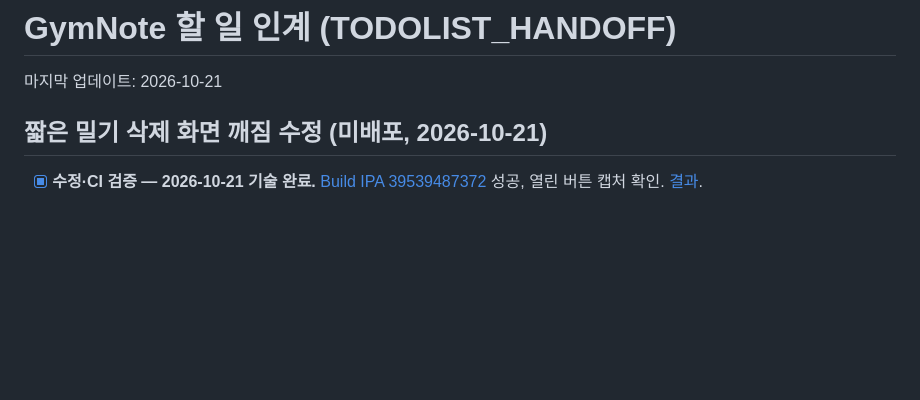
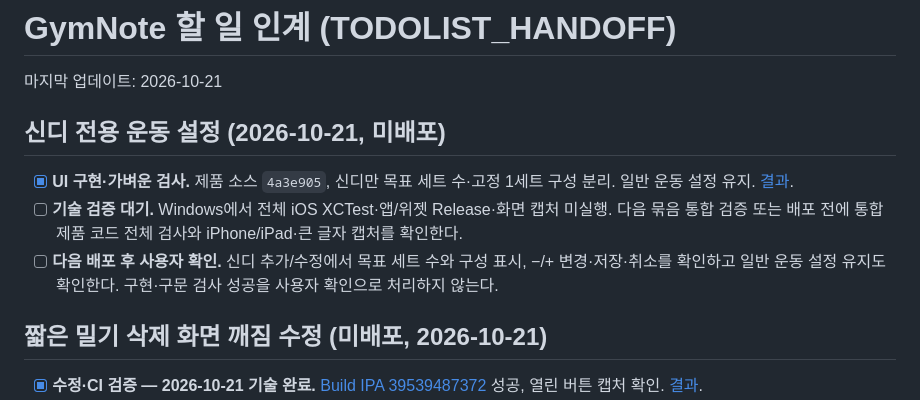
Before and after one commit to iasanullweb-maker/GymNote, a Markdown page: TODOLIST_HANDOFF.md, the part around the change. Drawn GitHub-style; blank space fills up the shorter version.

Commit message:
Record Cindy settings validation and pending iOS checks [skip ci]

```diff
--- a/TODOLIST_HANDOFF.md
+++ b/TODOLIST_HANDOFF.md
@@ -1,6 +1,12 @@
 # GymNote 할 일 인계 (TODOLIST_HANDOFF)
 
 마지막 업데이트: 2026-10-21
+
+## 신디 전용 운동 설정 (2026-10-21, 미배포)
+
+- [x] **UI 구현·가벼운 검사.** 제품 소스 `4a3e905`, 신디만 목표 세트 수·고정 1세트 구성 분리. 일반 운동 설정 유지. [결과](docs/ux-simulation/results/cindy-settings-20261021.md).
+- [ ] **기술 검증 대기.** Windows에서 전체 iOS XCTest·앱/위젯 Release·화면 캡처 미실행. 다음 묶음 통합 검증 또는 배포 전에 통합 제품 코드 전체 검사와 iPhone/iPad·큰 글자 캡처를 확인한다.
+- [ ] **다음 배포 후 사용자 확인.** 신디 추가/수정에서 목표 세트 수와 구성 표시, −/+ 변경·저장·취소를 확인하고 일반 운동 설정 유지도 확인한다. 구현·구문 검사 성공을 사용자 확인으로 처리하지 않는다.
 
 ## 짧은 밀기 삭제 화면 깨짐 수정 (미배포, 2026-10-21)
 
```
Also changed, not shown: HANDOFF.md (+5 -0 lines), 1 other file.
